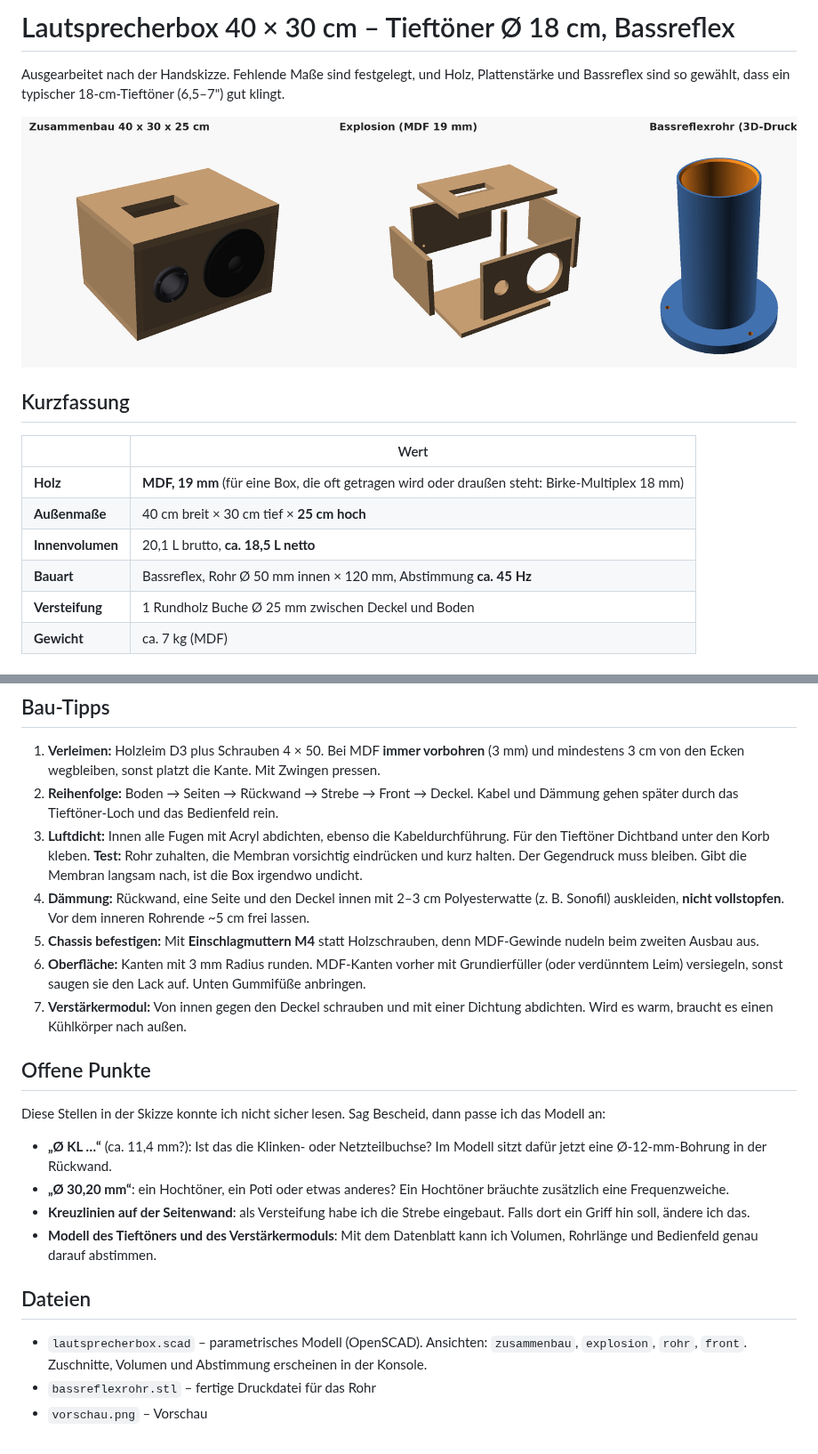
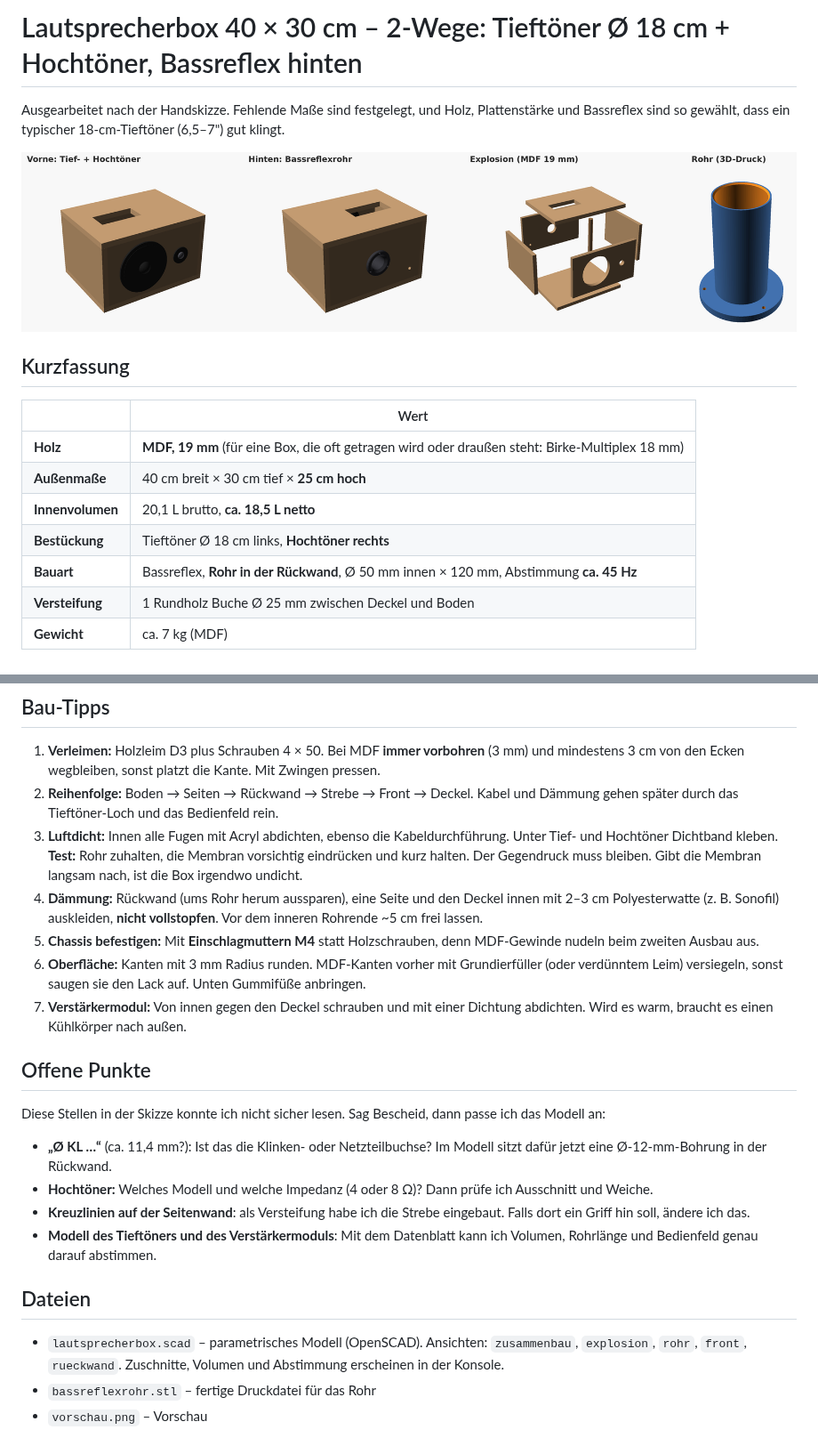
Before and after one commit to ollyIsConfused/MyBodyMyChoice, a Markdown page: lautsprecherbox/README.md, 2 parts joined by grey strips. Shown at 89% size. GitHub-like rendering; pictures changed too: lautsprecherbox/vorschau.png.

```diff
--- a/lautsprecherbox/README.md
+++ b/lautsprecherbox/README.md
@@ -1,4 +1,4 @@
-# Lautsprecherbox 40 × 30 cm – Tieftöner Ø 18 cm, Bassreflex
+# Lautsprecherbox 40 × 30 cm – 2-Wege: Tieftöner Ø 18 cm + Hochtöner, Bassreflex hinten
 
 Ausgearbeitet nach der Handskizze. Fehlende Maße sind festgelegt, und Holz, Plattenstärke
 und Bassreflex sind so gewählt, dass ein typischer 18-cm-Tieftöner (6,5–7") gut klingt.
@@ -12,7 +12,8 @@ und Bassreflex sind so gewählt, dass ein typischer 18-cm-Tieftöner (6,5–7")
 | **Holz** | **MDF, 19 mm** (für eine Box, die oft getragen wird oder draußen steht: Birke-Multiplex 18 mm) |
 | **Außenmaße** | 40 cm breit × 30 cm tief × **25 cm hoch** |
 | **Innenvolumen** | 20,1 L brutto, **ca. 18,5 L netto** |
-| **Bauart** | Bassreflex, Rohr Ø 50 mm innen × 120 mm, Abstimmung **ca. 45 Hz** |
+| **Bestückung** | Tieftöner Ø 18 cm links, **Hochtöner rechts** |
+| **Bauart** | Bassreflex, **Rohr in der Rückwand**, Ø 50 mm innen × 120 mm, Abstimmung **ca. 45 Hz** |
 | **Versteifung** | 1 Rundholz Buche Ø 25 mm zwischen Deckel und Boden |
 | **Gewicht** | ca. 7 kg (MDF) |
 
@@ -102,8 +123,8 @@ gegenprüfen, denn der Korb muss ringsum mindestens 5 mm aufliegen.
 
 1. **Verleimen:** Holzleim D3 plus Schrauben 4 × 50. Bei MDF **immer vorbohren** (3 mm) und mindestens 3 cm von den Ecken wegbleiben, sonst platzt die Kante. Mit Zwingen pressen.
 2. **Reihenfolge:** Boden → Seiten → Rückwand → Strebe → Front → Deckel. Kabel und Dämmung gehen später durch das Tieftöner-Loch und das Bedienfeld rein.
-3. **Luftdicht:** Innen alle Fugen mit Acryl abdichten, ebenso die Kabeldurchführung. Für den Tieftöner Dichtband unter den Korb kleben. **Test:** Rohr zuhalten, die Membran vorsichtig eindrücken und kurz halten. Der Gegendruck muss bleiben. Gibt die Membran langsam nach, ist die Box irgendwo undicht.
-4. **Dämmung:** Rückwand, eine Seite und den Deckel innen mit 2–3 cm Polyesterwatte (z. B. Sonofil) auskleiden, **nicht vollstopfen**. Vor dem inneren Rohrende ~5 cm frei lassen.
+3. **Luftdicht:** Innen alle Fugen mit Acryl abdichten, ebenso die Kabeldurchführung. Unter Tief- und Hochtöner Dichtband kleben. **Test:** Rohr zuhalten, die Membran vorsichtig eindrücken und kurz halten. Der Gegendruck muss bleiben. Gibt die Membran langsam nach, ist die Box irgendwo undicht.
+4. **Dämmung:** Rückwand (ums Rohr herum aussparen), eine Seite und den Deckel innen mit 2–3 cm Polyesterwatte (z. B. Sonofil) auskleiden, **nicht vollstopfen**. Vor dem inneren Rohrende ~5 cm frei lassen.
 5. **Chassis befestigen:** Mit **Einschlagmuttern M4** statt Holzschrauben, denn MDF-Gewinde nudeln beim zweiten Ausbau aus.
 6. **Oberfläche:** Kanten mit 3 mm Radius runden. MDF-Kanten vorher mit Grundierfüller (oder verdünntem Leim) versiegeln, sonst saugen sie den Lack auf. Unten Gummifüße anbringen.
 7. **Verstärkermodul:** Von innen gegen den Deckel schrauben und mit einer Dichtung abdichten. Wird es warm, braucht es einen Kühlkörper nach außen.
@@ -113,12 +134,12 @@ gegenprüfen, denn der Korb muss ringsum mindestens 5 mm aufliegen.
 Diese Stellen in der Skizze konnte ich nicht sicher lesen. Sag Bescheid, dann passe ich das Modell an:
 
 - **„Ø KL …“** (ca. 11,4 mm?): Ist das die Klinken- oder Netzteilbuchse? Im Modell sitzt dafür jetzt eine Ø-12-mm-Bohrung in der Rückwand.
-- **„Ø 30,20 mm“**: ein Hochtöner, ein Poti oder etwas anderes? Ein Hochtöner bräuchte zusätzlich eine Frequenzweiche.
+- **Hochtöner:** Welches Modell und welche Impedanz (4 oder 8 Ω)? Dann prüfe ich Ausschnitt und Weiche.
 - **Kreuzlinien auf der Seitenwand**: als Versteifung habe ich die Strebe eingebaut. Falls dort ein Griff hin soll, ändere ich das.
 - **Modell des Tieftöners und des Verstärkermoduls**: Mit dem Datenblatt kann ich Volumen, Rohrlänge und Bedienfeld genau darauf abstimmen.
 
 ## Dateien
 
-- `lautsprecherbox.scad` – parametrisches Modell (OpenSCAD). Ansichten: `zusammenbau`, `explosion`, `rohr`, `front`. Zuschnitte, Volumen und Abstimmung erscheinen in der Konsole.
+- `lautsprecherbox.scad` – parametrisches Modell (OpenSCAD). Ansichten: `zusammenbau`, `explosion`, `rohr`, `front`, `rueckwand`. Zuschnitte, Volumen und Abstimmung erscheinen in der Konsole.
 - `bassreflexrohr.stl` – fertige Druckdatei für das Rohr
 - `vorschau.png` – Vorschau
```
Also changed, not shown: other parts of lautsprecherbox/README.md (+27 -7 lines), 1 other file.
